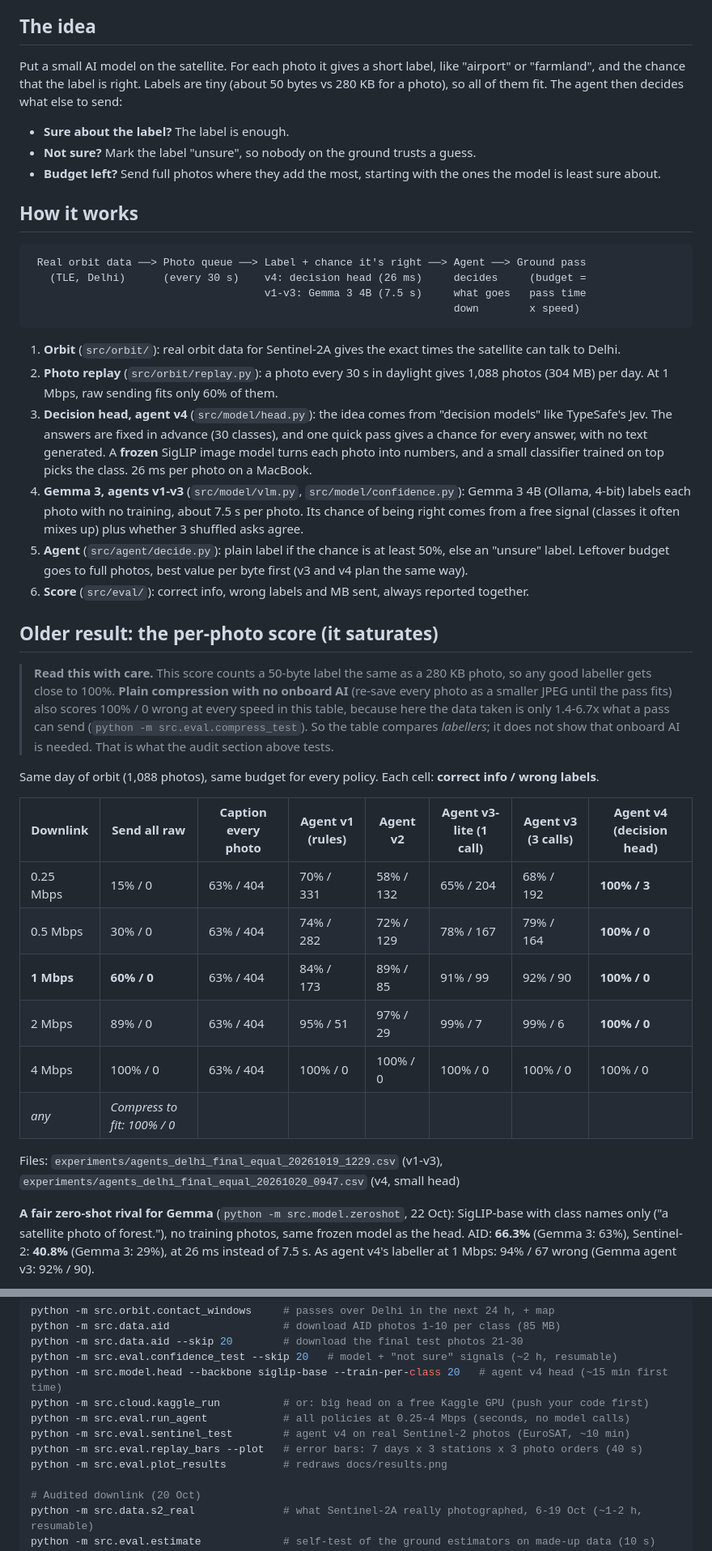
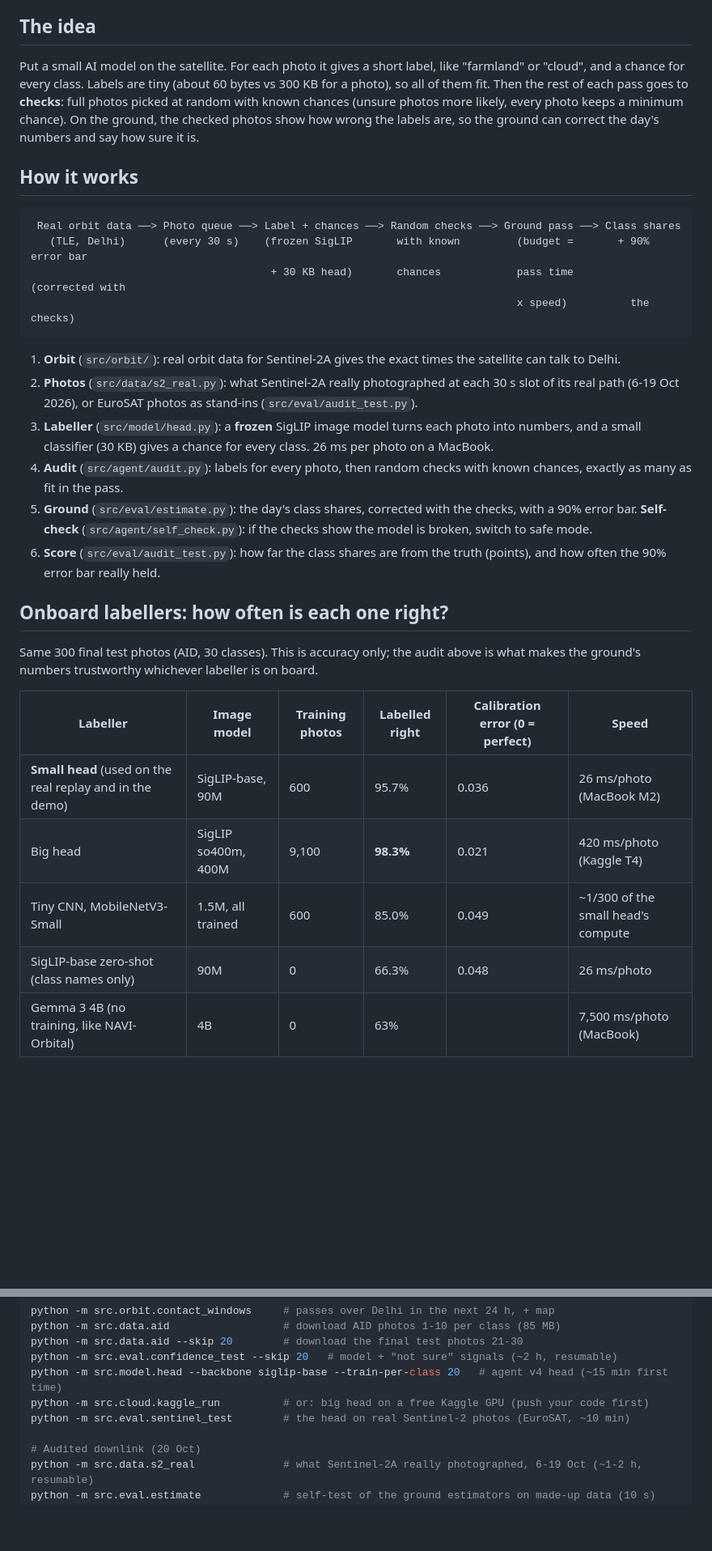
Before and after one commit to devxsubh/orbit-agent, a Markdown page: README.md, 2 parts joined by grey strips. Shown at 81% size. GitHub-like rendering; blank space fills up the shorter version.

````diff
--- a/README.md
+++ b/README.md
@@ -83,61 +84,43 @@ station for a few minutes per pass. Sentinel-2A can talk to Delhi only **1.4% of
 (2 passes a day, about 10 minutes each). So most photos are dropped or arrive late.
 
 ## The idea
-Put a small AI model on the satellite. For each photo it gives a short label, like "airport" or
-"farmland", and the chance that the label is right. Labels are tiny (about 50 bytes vs 280 KB for a photo), so all of them fit.
-The agent then decides what else to send:
-
-- **Sure about the label?** The label is enough.
-- **Not sure?** Mark the label "unsure", so nobody on the ground trusts a guess.
-- **Budget left?** Send full photos where they add the most, starting with the ones the model is least sure about.
+Put a small AI model on the satellite. For each photo it gives a short label, like "farmland" or "cloud",
+and a chance for every class. Labels are tiny (about 60 bytes vs 300 KB for a photo), so all of them fit.
+Then the rest of each pass goes to **checks**: full photos picked at random with known chances (unsure
+photos more likely, every photo keeps a minimum chance). On the ground, the checked photos show how wrong
+the labels are, so the ground can correct the day's numbers and say how sure it is.
 
 ## How it works
 
 ```
- Real orbit data ──> Photo queue ──> Label + chance it's right ──> Agent ──> Ground pass
-   (TLE, Delhi)      (every 30 s)    v4: decision head (26 ms)     decides     (budget =
-                                     v1-v3: Gemma 3 4B (7.5 s)     what goes   pass time
-                                                                   down        x speed)
+ Real orbit data ──> Photo queue ──> Label + chances ──> Random checks ──> Ground pass ──> Class shares
+   (TLE, Delhi)      (every 30 s)    (frozen SigLIP       with known         (budget =       + 90% error bar
+                                      + 30 KB head)       chances            pass time        (corrected with
+                                                                             x speed)          the checks)
 ```
 
 1. **Orbit** (`src/orbit/`): real orbit data for Sentinel-2A gives the exact times the satellite can talk to Delhi.
-2. **Photo replay** (`src/orbit/replay.py`): a photo every 30 s in daylight gives 1,088 photos (304 MB) per day.
-   At 1 Mbps, raw sending fits only 60% of them.
-3. **Decision head, agent v4** (`src/model/head.py`): the idea comes from "decision models" like
-   TypeSafe's Jev. The answers are fixed in advance (30 classes), and one quick pass gives a chance
-   for every answer, with no text generated. A **frozen** SigLIP image model turns each photo into
-   numbers, and a small classifier trained on top picks the class. 26 ms per photo on a MacBook.
-4. **Gemma 3, agents v1-v3** (`src/model/vlm.py`, `src/model/confidence.py`): Gemma 3 4B (Ollama, 4-bit)
-   labels each photo with no training, about 7.5 s per photo. Its chance of being right comes from
-   a free signal (classes it often mixes up) plus whether 3 shuffled asks agree.
-5. **Agent** (`src/agent/decide.py`): plain label if the chance is at least 50%, else an "unsure" label.
-   Leftover budget goes to full photos, best value per byte first (v3 and v4 plan the same way).
-6. **Score** (`src/eval/`): correct info, wrong labels and MB sent, always reported together.
+2. **Photos** (`src/data/s2_real.py`): what Sentinel-2A really photographed at each 30 s slot of its real path
+   (6-19 Oct 2026), or EuroSAT photos as stand-ins (`src/eval/audit_test.py`).
+3. **Labeller** (`src/model/head.py`): a **frozen** SigLIP image model turns each photo into numbers, and a
+   small classifier (30 KB) gives a chance for every class. 26 ms per photo on a MacBook.
+4. **Audit** (`src/agent/audit.py`): labels for every photo, then random checks with known chances, exactly
+   as many as fit in the pass.
+5. **Ground** (`src/eval/estimate.py`): the day's class shares, corrected with the checks, with a 90% error bar.
+   **Self-check** (`src/agent/self_check.py`): if the checks show the model is broken, switch to safe mode.
+6. **Score** (`src/eval/audit_test.py`): how far the class shares are from the truth (points), and how often
+   the 90% error bar really held.
 
-## Older result: the per-photo score (it saturates)
+## Onboard labellers: how often is each one right?
 
-> **Read this with care.** This score counts a 50-byte label the same as a 280 KB photo, so any good
-> labeller gets close to 100%. **Plain compression with no onboard AI** (re-save every photo as a smaller
-> JPEG until the pass fits) also scores 100% / 0 wrong at every speed in this table, because here the data
-> taken is only 1.4-6.7x what a pass can send (`python -m src.eval.compress_test`). So the table compares
-> *labellers*; it does not show that onboard AI is needed. That is what the audit section above tests.
+Same 300 final test photos (AID, 30 classes). This is accuracy only; the audit above is what makes the
+ground's numbers trustworthy whichever labeller is on board.
 
-Same day of orbit (1,088 photos), same budget for every policy. Each cell: **correct info / wrong labels**.
+| Labeller | Image model | Training photos | Labelled right | Calibration error (0 = perfect) | Speed |
+|---|---|---|---|---|---|
+| **Small head** (used on the real replay and in the demo) | SigLIP-base, 90M | 600 | 95.7% | 0.036 | 26 ms/photo (MacBook M2) |
+| Big head | SigLIP so400m, 400M | 9,100 | **98.3%** | 0.021 | 420 ms/photo (Kaggle T4) |
+| Tiny CNN, MobileNetV3-Small | 1.5M, all trained | 600 | 85.0% | 0.049 | ~1/300 of the small head's compute |
+| SigLIP-base zero-shot (class names only) | 90M | 0 | 66.3% | 0.048 | 26 ms/photo |
+| Gemma 3 4B (no training, like NAVI-Orbital) | 4B | 0 | 63% | | 7,500 ms/photo (MacBook) |
 
-| Downlink | Send all raw | Caption every photo | Agent v1 (rules) | Agent v2 | Agent v3-lite (1 call) | Agent v3 (3 calls) | **Agent v4** (decision head) |
-|---|---|---|---|---|---|---|---|
-| 0.25 Mbps | 15% / 0 | 63% / 404 | 70% / 331 | 58% / 132 | 65% / 204 | 68% / 192 | **100% / 3** |
-| 0.5 Mbps | 30% / 0 | 63% / 404 | 74% / 282 | 72% / 129 | 78% / 167 | 79% / 164 | **100% / 0** |
-| **1 Mbps** | **60% / 0** | 63% / 404 | 84% / 173 | 89% / 85 | 91% / 99 | 92% / 90 | **100% / 0** |
-| 2 Mbps | 89% / 0 | 63% / 404 | 95% / 51 | 97% / 29 | 99% / 7 | 99% / 6 | **100% / 0** |
-| 4 Mbps | 100% / 0 | 63% / 404 | 100% / 0 | 100% / 0 | 100% / 0 | 100% / 0 | 100% / 0 |
-| *any* | *Compress to fit: 100% / 0* | | | | | | |
-
-Files: `experiments/agents_delhi_final_equal_20261019_1229.csv` (v1-v3),
-`experiments/agents_delhi_final_equal_20261020_0947.csv` (v4, small head)
-
-**A fair zero-shot rival for Gemma** (`python -m src.model.zeroshot`, 22 Oct): SigLIP-base with class
-names only ("a satellite photo of forest."), no training photos, same frozen model as the head. AID:
-**66.3%** (Gemma 3: 63%), Sentinel-2: **40.8%** (Gemma 3: 29%), at 26 ms instead of 7.5 s. As agent v4's
-labeller at 1 Mbps: 94% / 67 wrong (Gemma agent v3: 92% / 90).
-
@@ -310,10 +258,7 @@ python -m src.data.aid --skip 20        # download the final test photos 21-30
 python -m src.eval.confidence_test --skip 20   # model + "not sure" signals (~2 h, resumable)
 python -m src.model.head --backbone siglip-base --train-per-class 20   # agent v4 head (~15 min first time)
 python -m src.cloud.kaggle_run          # or: big head on a free Kaggle GPU (push your code first)
-python -m src.eval.run_agent            # all policies at 0.25-4 Mbps (seconds, no model calls)
-python -m src.eval.sentinel_test        # agent v4 on real Sentinel-2 photos (EuroSAT, ~10 min)
-python -m src.eval.replay_bars --plot   # error bars: 7 days x 3 stations x 3 photo orders (40 s)
-python -m src.eval.plot_results         # redraws docs/results.png
+python -m src.eval.sentinel_test        # the head on real Sentinel-2 photos (EuroSAT, ~10 min)
 
 # Audited downlink (20 Oct)
 python -m src.data.s2_real              # what Sentinel-2A really photographed, 6-19 Oct (~1-2 h, resumable)
````
Also changed, not shown: other parts of README.md (+33 -68 lines), CLAUDE.md (+5 -2 lines), docs/experiment_log.md (+5 -0 lines), docs/demo_end.png (deleted), docs/demo_pass.png, 1 other file.
